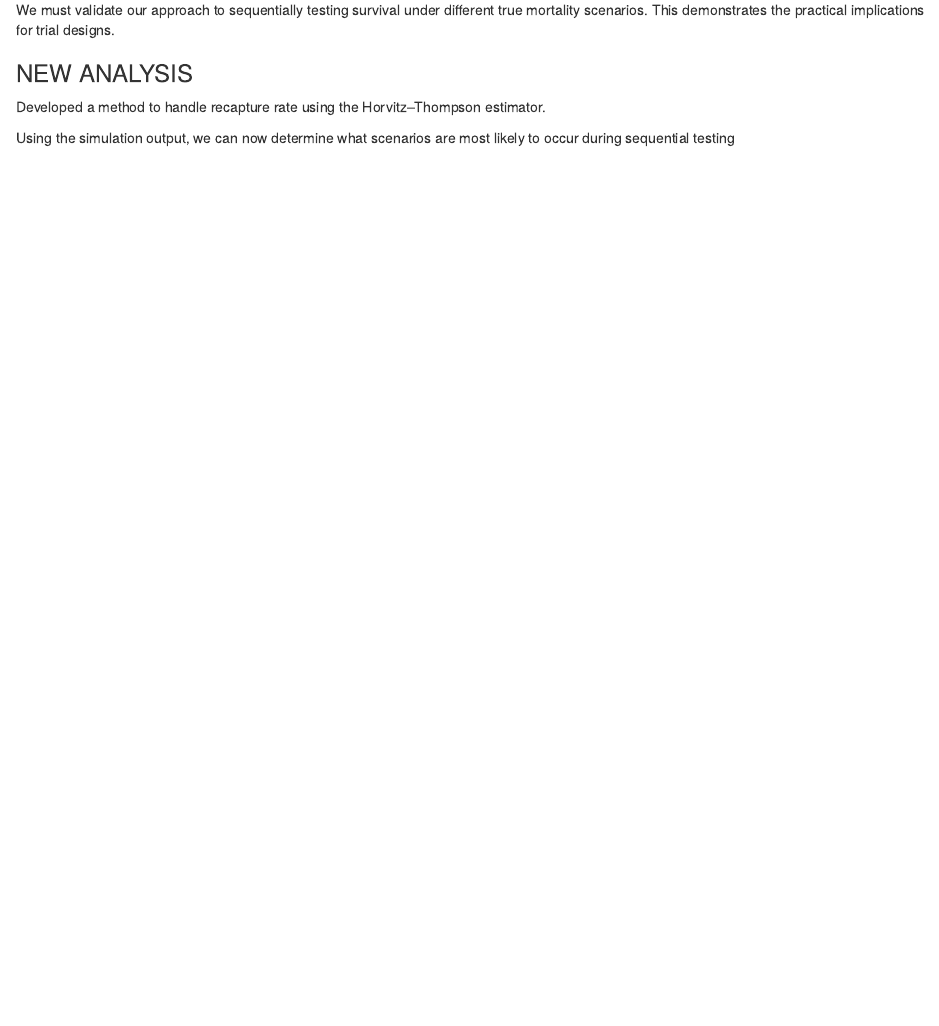
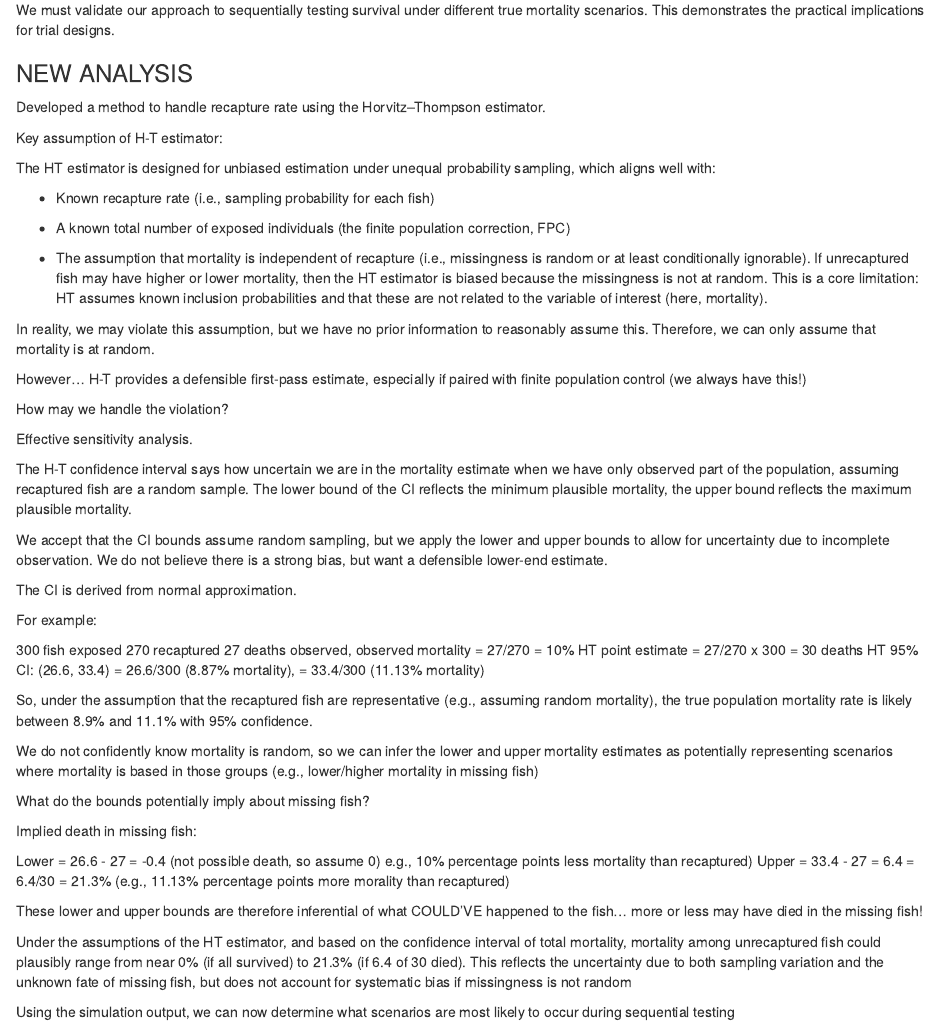
Before and after one commit to JNorman-hull/95_ci, an R Markdown document (sequential_analysis.Rmd): the page in a window 1100 px wide, from 2080 px down. Rendered offline with R 4.5, knitr and Pandoc, with nearby package versions; the code chunks are not run, so their results and figures are left out.

Commit message:
Added H-T estimator description.

````diff
--- a/sequential_analysis.Rmd
+++ b/sequential_analysis.Rmd
@@ -382,6 +382,52 @@ print(inconclusiveness_wide)
 
 Developed a method to handle recapture rate using the Horvitz–Thompson estimator.
 
+Key assumption of H-T estimator:
+
+The HT estimator is designed for unbiased estimation under unequal probability sampling, which aligns well with:
+
+ - Known recapture rate (i.e., sampling probability for each fish)
+
+ - A known total number of exposed individuals (the finite population correction, FPC)
+
+ - The assumption that mortality is independent of recapture (i.e., missingness is random or at least conditionally ignorable). If unrecaptured fish may have higher or lower mortality, then the HT estimator is biased because the missingness is not at random. This is a core limitation: HT assumes known inclusion probabilities and that these are not related to the variable of interest (here, mortality).
+
+In reality, we may violate this assumption, but we have no prior information to reasonably assume this. Therefore, we can only assume that mortality is at random.
+
+However... H-T provides a defensible first-pass estimate, especially if paired with finite population control (we always have this!)
+
+How may we handle the violation?
+
+Effective sensitivity analysis.
+
+The H-T confidence interval says how uncertain we are in the mortality estimate when we have only observed part of the population, assuming recaptured fish are a random sample. The lower bound of the CI reflects the minimum plausible mortality, the upper bound reflects the maximum plausible mortality.
+
+We accept that the CI bounds assume random sampling, but we apply the lower and upper bounds to allow for uncertainty due to incomplete observation. We do not believe there is a strong bias, but want a defensible lower-end estimate.
+
+The CI is derived from normal approximation.
+
+For example:
+
+300 fish exposed
+270 recaptured
+27 deaths observed, observed mortality = 27/270 = 10%
+HT point estimate = 27/270 x 300 = 30 deaths
+HT 95% CI: (26.6, 33.4) = 26.6/300 (8.87% mortality), = 33.4/300 (11.13% mortality)
+
+So, under the assumption that the recaptured fish are representative (e.g., assuming random mortality), the true population mortality rate is likely between 8.9% and 11.1% with 95% confidence.
+
+We do not confidently know mortality is random, so we can infer the lower and upper mortality estimates as potentially representing scenarios where mortality is based in those groups (e.g., lower/higher mortality in missing fish)
+
+What do the bounds potentially imply about missing fish?
+
+Implied death in missing fish:
+
+Lower = 26.6 - 27 = -0.4 (not possible death, so assume 0) e.g., 10% percentage points less mortality than recaptured)
+Upper = 33.4 - 27 = 6.4 = 6.4/30 = 21.3% (e.g., 11.13% percentage points more morality than recaptured)
+
+These lower and upper bounds are therefore inferential of what COULD'VE happened to the fish... more or less may have died in the missing fish!
+
+Under the assumptions of the HT estimator, and based on the confidence interval of total mortality, mortality among unrecaptured fish could plausibly range from near 0% (if all survived) to 21.3% (if 6.4 of 30 died). This reflects the uncertainty due to both sampling variation and the unknown fate of missing fish, but does not account for systematic bias if missingness is not random
 
 ```{r horvitz–hompson_estimator}
 
````
Also changed, not shown: sequential_analysis.Rmd (8 more changed lines).
